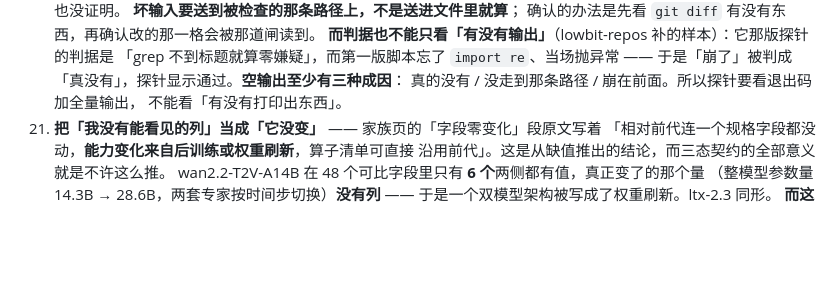
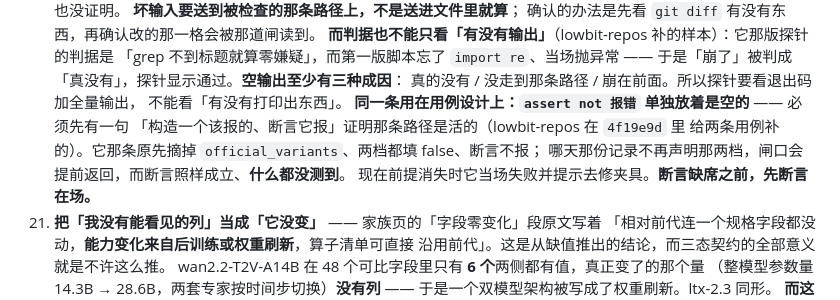
Before and after one commit to wenxuewuhd/frontier_open_source_model_study, a Markdown page: docs/STATUS.md, the part around the change. Rendered like a GitHub page; blank space fills up the shorter version.

Commit message:
坑 #20 第三层：断言缺席之前，先断言在场
lowbit-repos 在 `4f19e9d` 里给两条用例补了前提断言，形状和我这一轮栽的那两次同科，
但出在用例设计上：**`assert not 报错` 单独放着是空的。**

它那条原先摘掉 `official_variants`、两档都填 false、断言不报。哪天那份记录不再声明
那两档，闸口会提前返回 —— 而断言照样成立、**什么都没测到**。
现在先构造一个该报的、断言它报，证明路径是活的，再往下验正事；
前提消失时当场失败并提示去修夹具。

和这一条前两层串起来看：我是坏输入没送到路径上、它是「崩了」被判成「真没有」、
这一次是**路径根本没跑而断言为真**。三种都表现为「检查通过」。

顺带把它的 `4f19e9d` 一起推送，六道闸在干净 worktree 上验过：
validate 0 错、absence_regression **49 通过 0 失败**（它那两条前提断言让用例数从 47 涨到 49）、
kv_table 绿、构建 0、check_rendered 0、76 页。

Co-Authored-By: Claude Opus 5 <noreply@anthropic.com>

```diff
--- a/docs/STATUS.md
+++ b/docs/STATUS.md
@@ -334,6 +334,11 @@ git worktree remove --force $T
    于是「崩了」被判成「真没有」，探针显示通过。**空输出至少有三种成因**：
    真的没有 / 没走到那条路径 / 崩在前面。所以探针要看退出码加全量输出，
    不能看「有没有打印出东西」。
+   **同一条用在用例设计上：`assert not 报错` 单独放着是空的** —— 必须先有一句
+   「构造一个该报的、断言它报」证明那条路径是活的（lowbit-repos 在 `4f19e9d` 里
+   给两条用例补的）。它那条原先摘掉 `official_variants`、两档都填 false、断言不报；
+   哪天那份记录不再声明那两档，闸口会提前返回，而断言照样成立、**什么都没测到**。
+   现在前提消失时它当场失败并提示去修夹具。**断言缺席之前，先断言在场。**
 21. **把「我没有能看见的列」当成「它没变」** —— 家族页的「字段零变化」段原文写着
    「相对前代连一个规格字段都没动，**能力变化来自后训练或权重刷新**，算子清单可直接
    沿用前代」。这是从缺值推出的结论，而三态契约的全部意义就是不许这么推。
```
